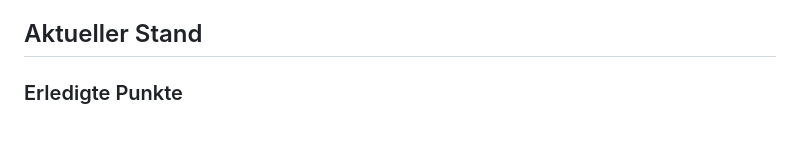
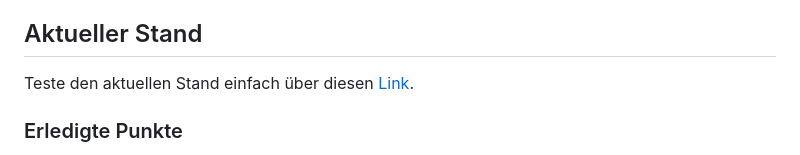
Before and after one commit to coezbay/TestPrepWeb, a Markdown page: README_DE.md, the part around the change. Rendered like a GitHub page; blank space fills up the shorter version.

```diff
--- a/README_DE.md
+++ b/README_DE.md
@@ -12,6 +12,8 @@ Nutzer können die `jsonschema.json` in ihre IDE integrieren, um individuelle Fr
 zu implementieren und zu validieren. Dies hilft, Fehler bei selbst erstellten Fragen und Antworten zu vermeiden.
 
 ## Aktueller Stand
+
+Teste den aktuellen Stand einfach über diesen [Link](https://coezbay.github.io/TestPrepWeb/).
 
 ### Erledigte Punkte
 
```
Also changed, not shown: README.md (+10 -0 lines), README_FR.md (+2 -0 lines).
